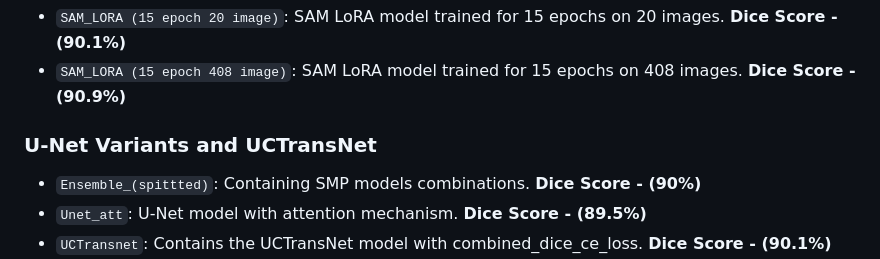
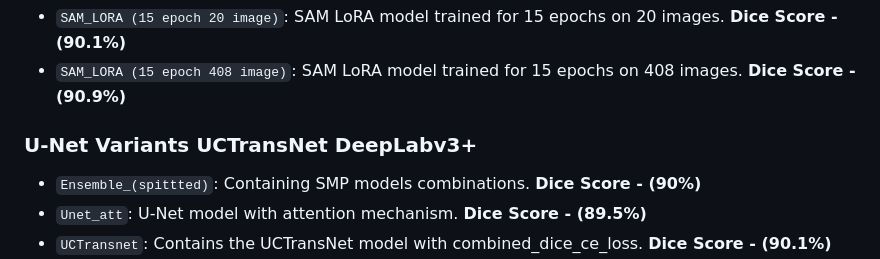
Before and after one commit to mahirshahriar1/VM-UNet-ASPP-Grain-Segmentation, a Markdown page: Project Demo 2 (GG)/readme.md, the part around the change. Rendered like a GitHub page.

```diff
--- a/Project Demo 2 (GG)/readme.md
+++ b/Project Demo 2 (GG)/readme.md
@@ -16,7 +16,7 @@
 - `SAM_LORA (15 epoch 20 image)`: SAM LoRA model trained for 15 epochs on 20 images. **Dice Score - (90.1%)**
 - `SAM_LORA (15 epoch 408 image)`: SAM LoRA model trained for 15 epochs on 408 images. **Dice Score - (90.9%)**
 
-### U-Net Variants and UCTransNet
+### U-Net Variants UCTransNet DeepLabv3+
 - `Ensemble_(spittted)`: Containing SMP models combinations. **Dice Score - (90%)**
 - `Unet_att`: U-Net model with attention mechanism. **Dice Score - (89.5%)**
 - `UCTransnet`: Contains the UCTransNet model with combined_dice_ce_loss. **Dice Score - (90.1%)**
```
Also changed, not shown: Images/Graph.jpg (deleted), Images/Graph.png (added), 12 other files.
